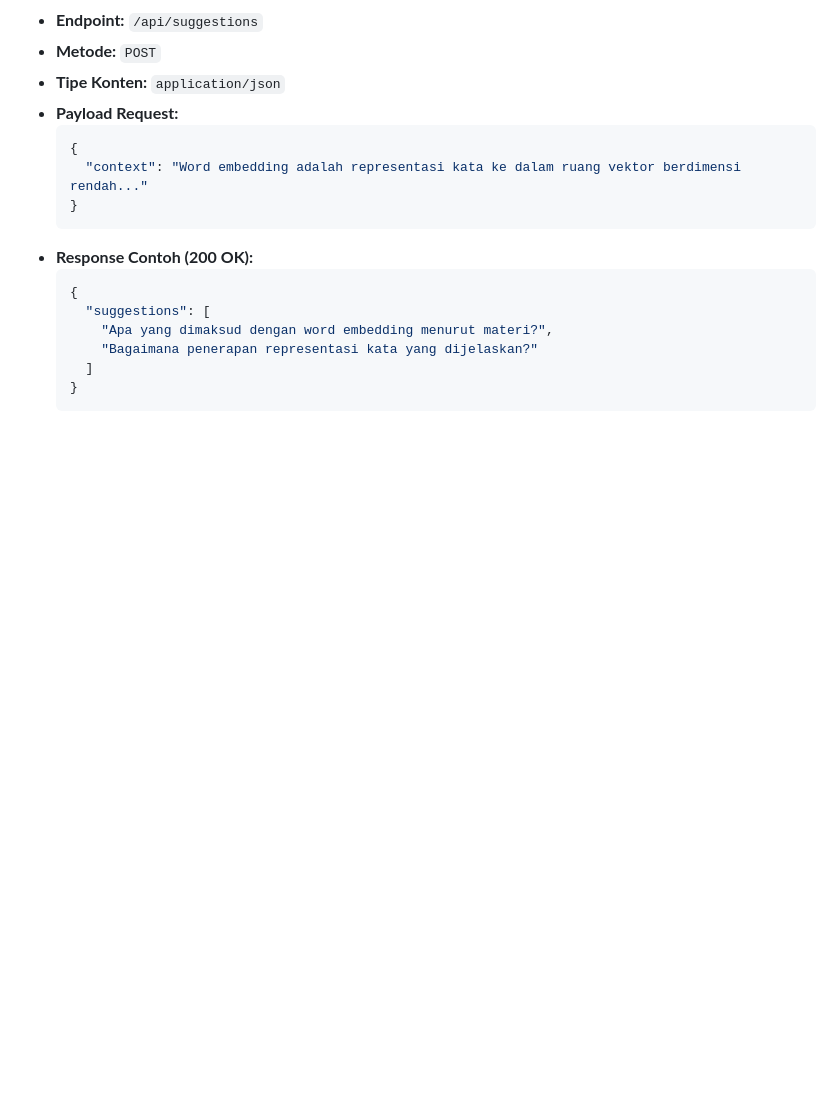
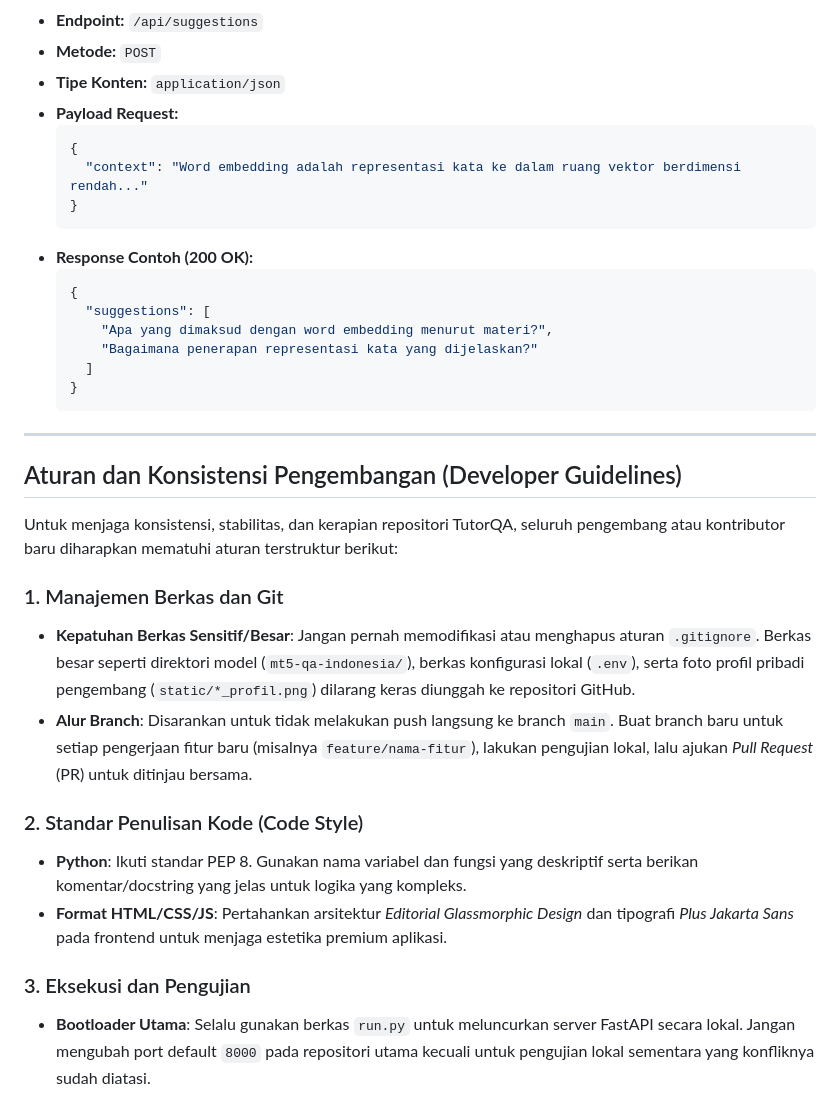
Before and after one commit to gaztudio-id/TutorQA, a Markdown page: README.md, the part around the change. GitHub-like rendering; blank space fills up the shorter version.

Commit message:
Tambahkan sub-bagian Aturan dan Konsistensi Pengembangan di README

````diff
--- a/README.md
+++ b/README.md
@@ -194,3 +194,20 @@ FastAPI menyediakan rute antarmuka backend berbasis JSON untuk mengelola materi
     ]
   }
   ```
+
+---
+
+## Aturan dan Konsistensi Pengembangan (Developer Guidelines)
+
+Untuk menjaga konsistensi, stabilitas, dan kerapian repositori TutorQA, seluruh pengembang atau kontributor baru diharapkan mematuhi aturan terstruktur berikut:
+
+### 1. Manajemen Berkas dan Git
+* **Kepatuhan Berkas Sensitif/Besar**: Jangan pernah memodifikasi atau menghapus aturan `.gitignore`. Berkas besar seperti direktori model (`mt5-qa-indonesia/`), berkas konfigurasi lokal (`.env`), serta foto profil pribadi pengembang (`static/*_profil.png`) dilarang keras diunggah ke repositori GitHub.
+* **Alur Branch**: Disarankan untuk tidak melakukan push langsung ke branch `main`. Buat branch baru untuk setiap pengerjaan fitur baru (misalnya `feature/nama-fitur`), lakukan pengujian lokal, lalu ajukan *Pull Request* (PR) untuk ditinjau bersama.
+
+### 2. Standar Penulisan Kode (Code Style)
+* **Python**: Ikuti standar PEP 8. Gunakan nama variabel dan fungsi yang deskriptif serta berikan komentar/docstring yang jelas untuk logika yang kompleks.
+* **Format HTML/CSS/JS**: Pertahankan arsitektur *Editorial Glassmorphic Design* dan tipografi *Plus Jakarta Sans* pada frontend untuk menjaga estetika premium aplikasi.
+
+### 3. Eksekusi dan Pengujian
+* **Bootloader Utama**: Selalu gunakan berkas `run.py` untuk meluncurkan server FastAPI secara lokal. Jangan mengubah port default `8000` pada repositori utama kecuali untuk pengujian lokal sementara yang konfliknya sudah diatasi.
````
